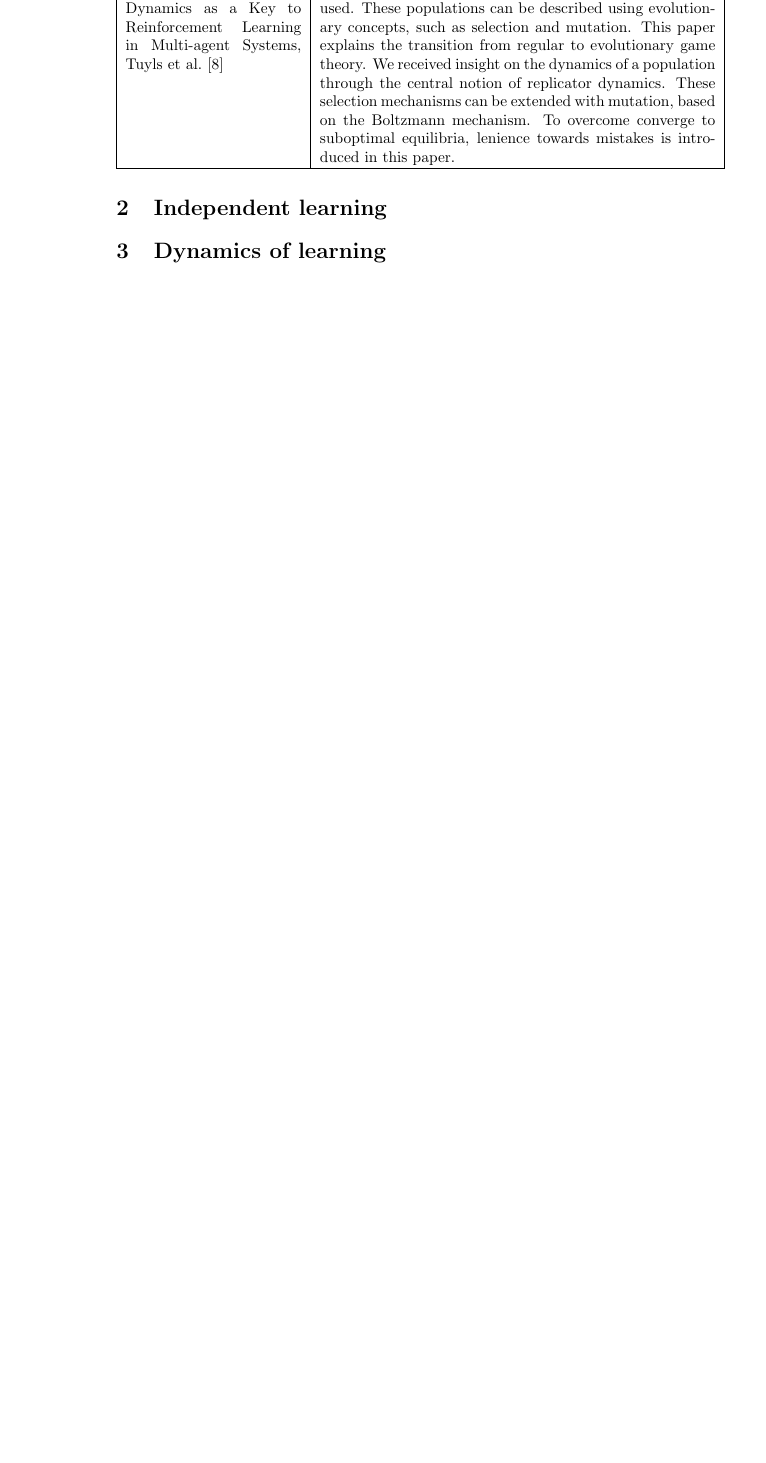
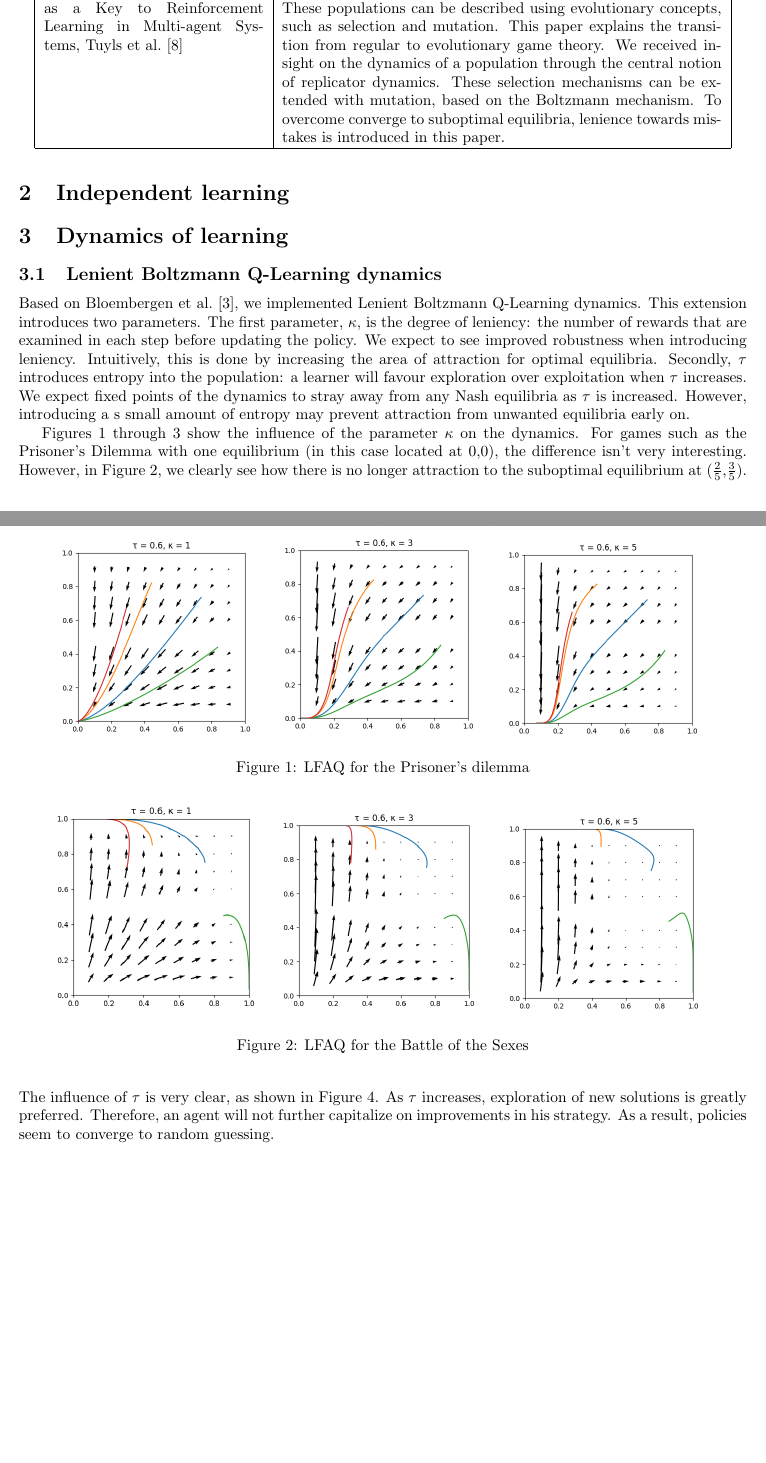
Before and after one commit to QuintenBruynseraede/MLProject, a LaTeX document (part1/Report/report.tex): part of page 3 of 4 before the commit and two parts of pages 2 and 3 of 5 after it, the two joined at a grey line, cut so that both start at the same text, the shorter picture padded with empty space. Compiled offline with pdfLaTeX.

Commit message:
Added LFAQ to report

```diff
--- a/part1/Report/report.tex
+++ b/part1/Report/report.tex
@@ -51,3 +51,33 @@ Extended Replicator Dynamics as a Key to Reinforcement Learning in Multi-agent S
 %TODO: learn 2 agents on all games, show convergence. Do the learning algorithms converge to Nash equilibria. Are these Pareto optimal?
 \section{Dynamics of learning}
 
+\subsection{Lenient Boltzmann Q-Learning dynamics}
+Based on \citet{evoldynamics}, we implemented Lenient Boltzmann Q-Learning dynamics. This extension introduces two parameters. The first parameter, $\kappa$, is the degree of leniency: the number of rewards that are examined in each step before updating the policy. We expect to see improved robustness when introducing leniency. Intuitively, this is done by increasing the area of attraction for optimal equilibria. Secondly, $\tau$ introduces entropy into the population: a learner will favour exploration over exploitation when $\tau$ increases. We expect fixed points of the dynamics to stray away from any Nash equilibria as $\tau$ is increased. However, introducing a s small amount of entropy may prevent attraction from unwanted equilibria early on.
+
+\begin{figure}[h]
+    \centering
+    \begin{subfigure}[b]{0.30\textwidth}
+        \includegraphics[width=\textwidth]{Figures/boltzmann_pd_1.png}
+    \end{subfigure}
+    \begin{subfigure}[b]{0.30\textwidth}
+        \includegraphics[width=\textwidth]{Figures/boltzmann_pd_3.png}
+    \end{subfigure}
+    \begin{subfigure}[b]{0.30\textwidth}
+        \includegraphics[width=\textwidth]{Figures/boltzmann_pd_5.png}
+    \end{subfigure}
+    \caption{LFAQ for the Prisoner's dilemma}
+    \label{fig:boltz_pd}
+\end{figure}
+
+\begin{figure}[h]
+    \centering
+    \begin{subfigure}[b]{0.30\textwidth}
+        \includegraphics[width=\textwidth]{Figures/boltzmann_bots_1.png}
+    \end{subfigure}
+    \begin{subfigure}[b]{0.30\textwidth}
+        \includegraphics[width=\textwidth]{Figures/boltzmann_bots_3.png}
+    \end{subfigure}
+    \begin{subfigure}[b]{0.30\textwidth}
+        \includegraphics[width=\textwidth]{Figures/boltzmann_bots_5.png}
+    \end{subfigure}
+    \caption{LFAQ for the Battle of the Sexes}
@@ -53,0 +99,6 @@ Extended Replicator Dynamics as a Key to Reinforcement Learning in Multi-agent S
+    \label{fig:boltz_mp}
+\end{figure}
+
+Figures \ref{fig:boltz_pd} through \ref{fig:boltz_mp} show the influence of the parameter $\kappa$ on the dynamics. For games such as the Prisoner's Dilemma with one equilibrium (in this case located at 0,0), the difference isn't very interesting. However, in Figure \ref{fig:boltz_bots}, we clearly see how there is no longer attraction to the suboptimal equilibrium at ($\frac{2}{5}$,$\frac{3}{5}$).
+\\
+The influence of $\tau$ is very clear, as shown in Figure \ref{fig:tau}. As $\tau$ increases, exploration of new solutions is greatly preferred. Therefore, an agent will not further capitalize on improvements in his strategy. As a result, policies seem to converge to random guessing.
```
Also changed, not shown: part1/Report/Figures/boltzmann_bots_1.png (added), part1/Report/Figures/boltzmann_bots_3.png (added), part1/Report/Figures/boltzmann_bots_5.png (added), part1/Report/Figures/boltzmann_mp_1.png (added), part1/Report/Figures/boltzmann_mp_3.png (added), part1/Report/Figures/boltzmann_mp_5.png (added), part1/Report/Figures/boltzmann_pd_1.png (added), part1/Report/Figures/boltzmann_pd_3.png (added), part1/Report/Figures/boltzmann_pd_5.png (added), part1/Report/Figures/boltzmann_pd_temp01.png (added), part1/Report/Figures/boltzmann_pd_temp50.png (added), part1/Report/Figures/boltzmann_pd_temp7.png (added), part1/Report/Figures/boltzmann_vs_replicator.png (added), part1/Report/report.pdf, 1 more files, 1 other file.
